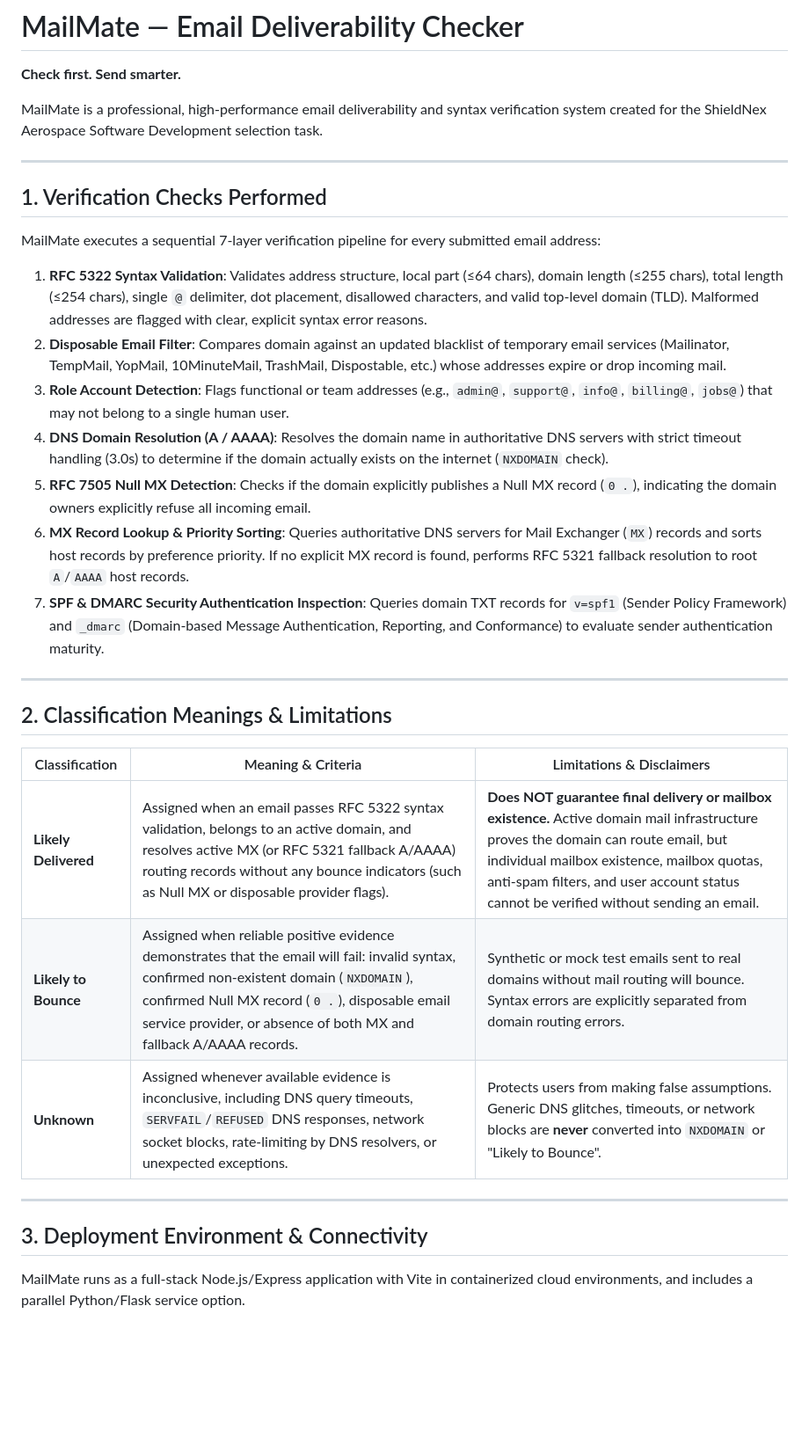
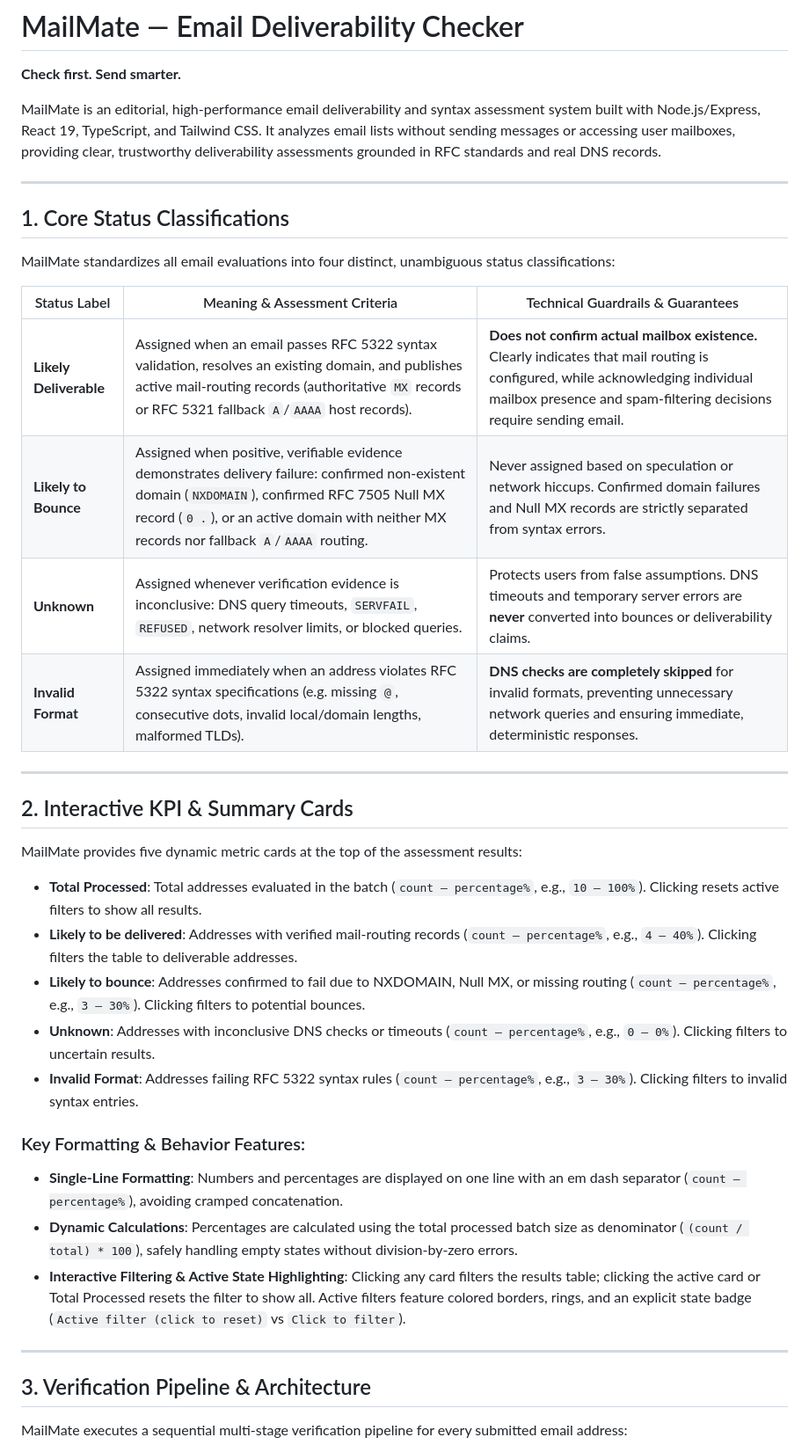
Before and after one commit to sleelamadhav90-ai/mailmate, a Markdown page: README.md, the part around one of its changes. Shown at 88% size. GitHub-like rendering; blank space fills up the shorter version.

```diff
--- a/README.md
+++ b/README.md
@@ -2,35 +2,41 @@
 
 **Check first. Send smarter.**
 
-MailMate is a professional, high-performance email deliverability and syntax verification system created for the ShieldNex Aerospace Software Development selection task.
+MailMate is an editorial, high-performance email deliverability and syntax assessment system built with Node.js/Express, React 19, TypeScript, and Tailwind CSS. It analyzes email lists without sending messages or accessing user mailboxes, providing clear, trustworthy deliverability assessments grounded in RFC standards and real DNS records.
 
 ---
 
-## 1. Verification Checks Performed
+## 1. Core Status Classifications
 
-MailMate executes a sequential 7-layer verification pipeline for every submitted email address:
+MailMate standardizes all email evaluations into four distinct, unambiguous status classifications:
 
-1. **RFC 5322 Syntax Validation**: Validates address structure, local part (≤64 chars), domain length (≤255 chars), total length (≤254 chars), single `@` delimiter, dot placement, disallowed characters, and valid top-level domain (TLD). Malformed addresses are flagged with clear, explicit syntax error reasons.
-2. **Disposable Email Filter**: Compares domain against an updated blacklist of temporary email services (Mailinator, TempMail, YopMail, 10MinuteMail, TrashMail, Dispostable, etc.) whose addresses expire or drop incoming mail.
-3. **Role Account Detection**: Flags functional or team addresses (e.g., `admin@`, `support@`, `info@`, `billing@`, `jobs@`) that may not belong to a single human user.
-4. **DNS Domain Resolution (A / AAAA)**: Resolves the domain name in authoritative DNS servers with strict timeout handling (3.0s) to determine if the domain actually exists on the internet (`NXDOMAIN` check).
-5. **RFC 7505 Null MX Detection**: Checks if the domain explicitly publishes a Null MX record (`0 .`), indicating the domain owners explicitly refuse all incoming email.
-6. **MX Record Lookup & Priority Sorting**: Queries authoritative DNS servers for Mail Exchanger (`MX`) records and sorts host records by preference priority. If no explicit MX record is found, performs RFC 5321 fallback resolution to root `A`/`AAAA` host records.
-7. **SPF & DMARC Security Authentication Inspection**: Queries domain TXT records for `v=spf1` (Sender Policy Framework) and `_dmarc` (Domain-based Message Authentication, Reporting, and Conformance) to evaluate sender authentication maturity.
+| Status Label | Meaning & Assessment Criteria | Technical Guardrails & Guarantees |
+|---|---|---|
+| **Likely Deliverable** | Assigned when an email passes RFC 5322 syntax validation, resolves an existing domain, and publishes active mail-routing records (authoritative `MX` records or RFC 5321 fallback `A`/`AAAA` host records). | **Does not confirm actual mailbox existence.** Clearly indicates that mail routing is configured, while acknowledging individual mailbox presence and spam-filtering decisions require sending email. |
+| **Likely to Bounce** | Assigned when positive, verifiable evidence demonstrates delivery failure: confirmed non-existent domain (`NXDOMAIN`), confirmed RFC 7505 Null MX record (`0 .`), or an active domain with neither MX records nor fallback `A`/`AAAA` routing. | Never assigned based on speculation or network hiccups. Confirmed domain failures and Null MX records are strictly separated from syntax errors. |
+| **Unknown** | Assigned whenever verification evidence is inconclusive: DNS query timeouts, `SERVFAIL`, `REFUSED`, network resolver limits, or blocked queries. | Protects users from false assumptions. DNS timeouts and temporary server errors are **never** converted into bounces or deliverability claims. |
+| **Invalid Format** | Assigned immediately when an address violates RFC 5322 syntax specifications (e.g. missing `@`, consecutive dots, invalid local/domain lengths, malformed TLDs). | **DNS checks are completely skipped** for invalid formats, preventing unnecessary network queries and ensuring immediate, deterministic responses. |
 
 ---
 
-## 2. Classification Meanings & Limitations
+## 2. Interactive KPI & Summary Cards
 
-| Classification | Meaning & Criteria | Limitations & Disclaimers |
-|---|---|---|
-| **Likely Delivered** | Assigned when an email passes RFC 5322 syntax validation, belongs to an active domain, and resolves active MX (or RFC 5321 fallback A/AAAA) routing records without any bounce indicators (such as Null MX or disposable provider flags). | **Does NOT guarantee final delivery or mailbox existence.** Active domain mail infrastructure proves the domain can route email, but individual mailbox existence, mailbox quotas, anti-spam filters, and user account status cannot be verified without sending an email. |
-| **Likely to Bounce** | Assigned when reliable positive evidence demonstrates that the email will fail: invalid syntax, confirmed non-existent domain (`NXDOMAIN`), confirmed Null MX record (`0 .`), disposable email service provider, or absence of both MX and fallback A/AAAA records. | Synthetic or mock test emails sent to real domains without mail routing will bounce. Syntax errors are explicitly separated from domain routing errors. |
-| **Unknown** | Assigned whenever available evidence is inconclusive, including DNS query timeouts, `SERVFAIL`/`REFUSED` DNS responses, network socket blocks, rate-limiting by DNS resolvers, or unexpected exceptions. | Protects users from making false assumptions. Generic DNS glitches, timeouts, or network blocks are **never** converted into `NXDOMAIN` or "Likely to Bounce". |
+MailMate provides five dynamic metric cards at the top of the assessment results:
+
+- **Total Processed**: Total addresses evaluated in the batch (`count — percentage%`, e.g., `10 — 100%`). Clicking resets active filters to show all results.
+- **Likely to be delivered**: Addresses with verified mail-routing records (`count — percentage%`, e.g., `4 — 40%`). Clicking filters the table to deliverable addresses.
+- **Likely to bounce**: Addresses confirmed to fail due to NXDOMAIN, Null MX, or missing routing (`count — percentage%`, e.g., `3 — 30%`). Clicking filters to potential bounces.
+- **Unknown**: Addresses with inconclusive DNS checks or timeouts (`count — percentage%`, e.g., `0 — 0%`). Clicking filters to uncertain results.
+- **Invalid Format**: Addresses failing RFC 5322 syntax rules (`count — percentage%`, e.g., `3 — 30%`). Clicking filters to invalid syntax entries.
+
+### Key Formatting & Behavior Features:
+- **Single-Line Formatting**: Numbers and percentages are displayed on one line with an em dash separator (`count — percentage%`), avoiding cramped concatenation.
+- **Dynamic Calculations**: Percentages are calculated using the total processed batch size as denominator (`(count / total) * 100`), safely handling empty states without division-by-zero errors.
+- **Interactive Filtering & Active State Highlighting**: Clicking any card filters the results table; clicking the active card or Total Processed resets the filter to show all. Active filters feature colored borders, rings, and an explicit state badge (`Active filter (click to reset)` vs `Click to filter`).
 
 ---
 
-## 3. Deployment Environment & Connectivity
+## 3. Verification Pipeline & Architecture
 
-MailMate runs as a full-stack Node.js/Express application with Vite in containerized cloud environments, and includes a parallel Python/Flask service option.
+MailMate executes a sequential multi-stage verification pipeline for every submitted email address:
 
```
Also changed, not shown: other parts of README.md (+66 -52 lines).
